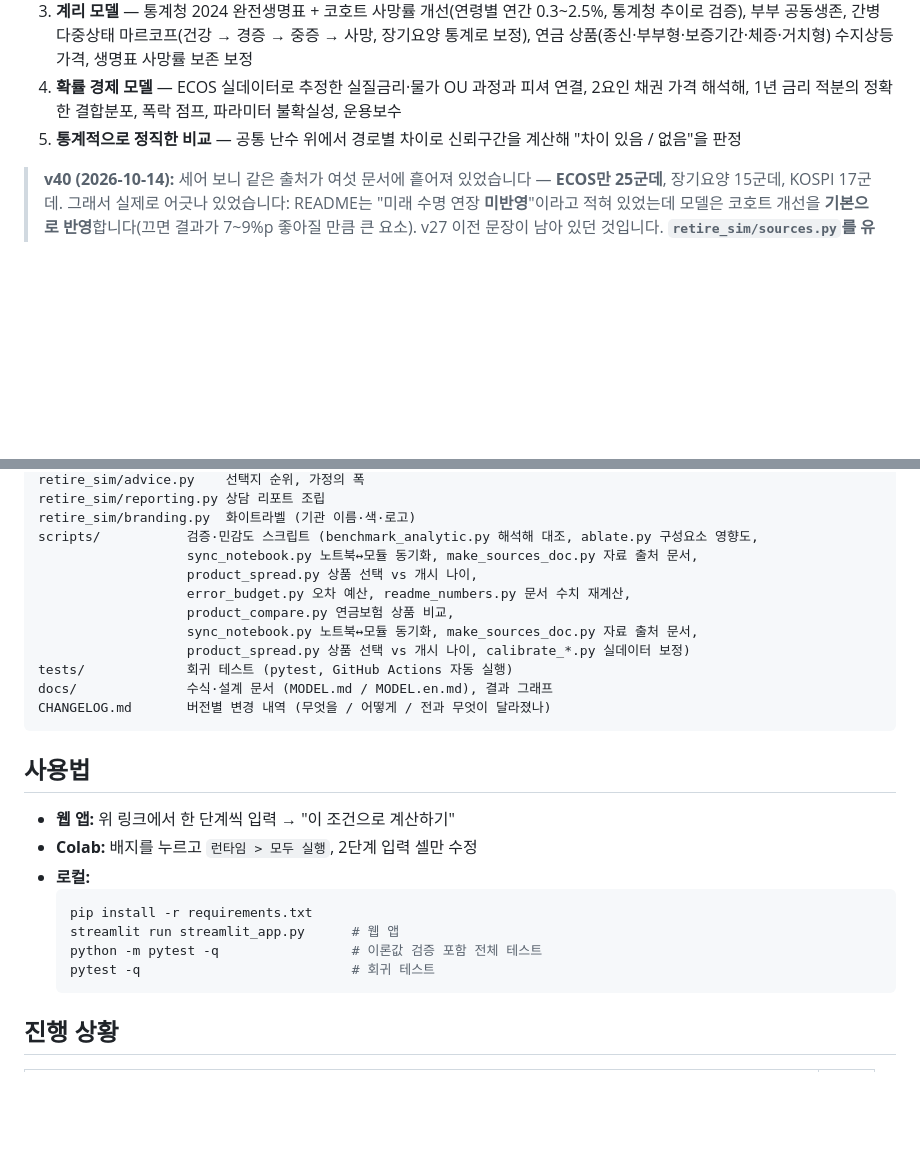
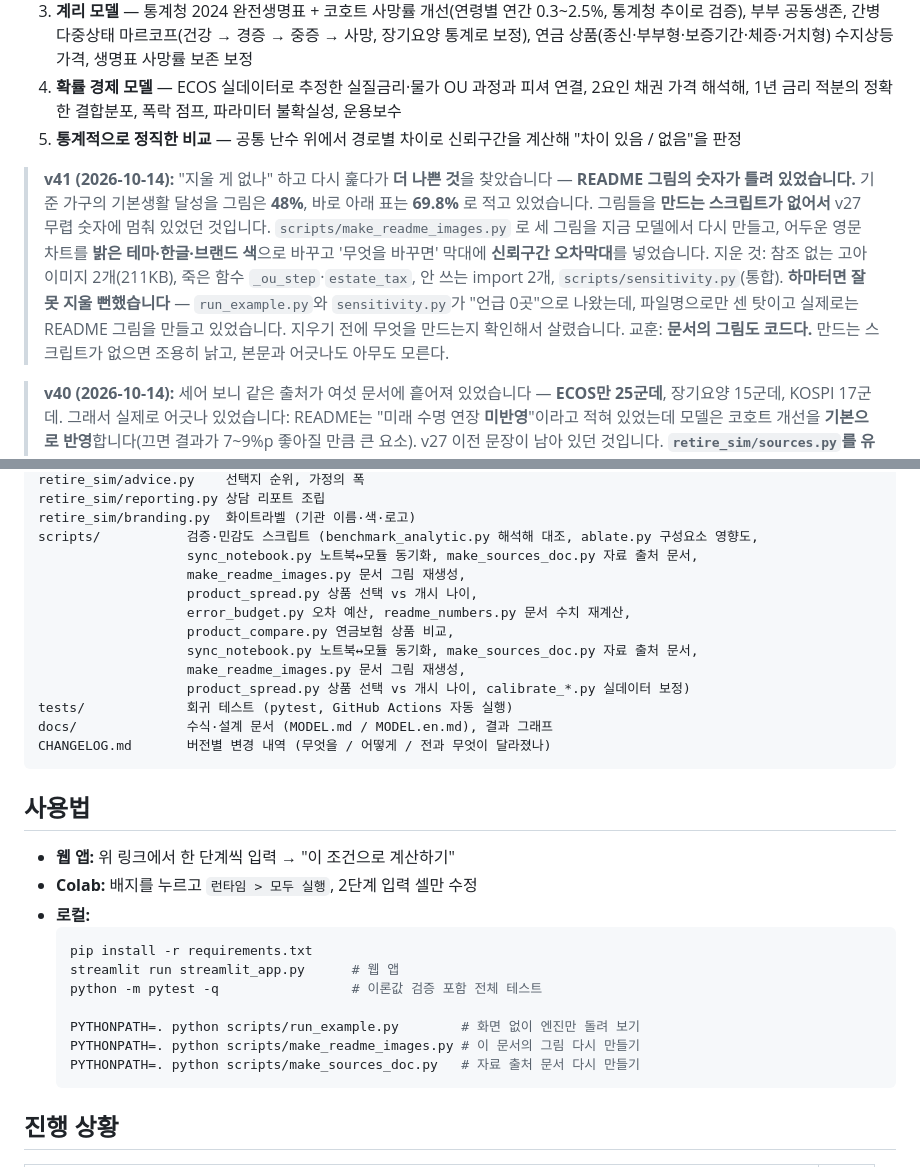
Before and after one commit to minyoungkang1227/retirement-simulator, a Markdown page: README.md, 2 parts joined by grey strips. GitHub-like rendering; blank space fills up the shorter version.

````diff
--- a/README.md
+++ b/README.md
@@ -37,6 +37,8 @@
 4. **확률 경제 모델** — ECOS 실데이터로 추정한 실질금리·물가 OU 과정과 피셔 연결, 2요인 채권 가격 해석해, 1년 금리 적분의 정확한 결합분포, 폭락 점프, 파라미터 불확실성, 운용보수
 5. **통계적으로 정직한 비교** — 공통 난수 위에서 경로별 차이로 신뢰구간을 계산해 "차이 있음 / 없음"을 판정
 
+> **v41 (2026-10-14):** "지울 게 없나" 하고 다시 훑다가 **더 나쁜 것**을 찾았습니다 — **README 그림의 숫자가 틀려 있었습니다.** 기준 가구의 기본생활 달성을 그림은 **48%**, 바로 아래 표는 **69.8%** 로 적고 있었습니다. 그림들을 **만드는 스크립트가 없어서** v27 무렵 숫자에 멈춰 있었던 것입니다. `scripts/make_readme_images.py` 로 세 그림을 지금 모델에서 다시 만들고, 어두운 영문 차트를 **밝은 테마·한글·브랜드 색**으로 바꾸고 '무엇을 바꾸면' 막대에 **신뢰구간 오차막대**를 넣었습니다. 지운 것: 참조 없는 고아 이미지 2개(211KB), 죽은 함수 `_ou_step`·`estate_tax`, 안 쓰는 import 2개, `scripts/sensitivity.py`(통합). **하마터면 잘못 지울 뻔했습니다** — `run_example.py`와 `sensitivity.py`가 "언급 0곳"으로 나왔는데, 파일명으로만 센 탓이고 실제로는 README 그림을 만들고 있었습니다. 지우기 전에 무엇을 만드는지 확인해서 살렸습니다. 교훈: **문서의 그림도 코드다.** 만드는 스크립트가 없으면 조용히 낡고, 본문과 어긋나도 아무도 모른다.
+
 > **v40 (2026-10-14):** 세어 보니 같은 출처가 여섯 문서에 흩어져 있었습니다 — **ECOS만 25군데**, 장기요양 15군데, KOSPI 17군데. 그래서 실제로 어긋나 있었습니다: README는 "미래 수명 연장 **미반영**"이라고 적혀 있었는데 모델은 코호트 개선을 **기본으로 반영**합니다(끄면 결과가 7~9%p 좋아질 만큼 큰 요소). v27 이전 문장이 남아 있던 것입니다. **`retire_sim/sources.py`를 유일한 목록**으로 만들고, 항목마다 *어디서·어떻게 갱신하는가*와 ***안 갱신하면 무엇이 달라지는가***까지 적었습니다. 여기서 **[docs/SOURCES.md](docs/SOURCES.md)** 와 앱의 자료 표를 자동 생성하고, 손으로 고쳐 어긋나면 테스트가 잡습니다. 갱신이 급한 순서도 자동으로 나옵니다(기초연금 → 장기요양 수가 → 코호트 개선 → 주식 위험프리미엄).
 >
 > 설명 화면도 다시 썼습니다. '가정과 한계'와 '자세한 설명'이 **같은 내용을 따로** 설명하고 있어 **'이 계산에 대하여'** 하나로 합치고, 50~60대가 읽을 수 있게 고쳤습니다 — 평균 문장 52자 → **29자**, 가장 긴 문장 107자 → **69자**, 어려운 말 5~8종 → **0~1종**(`확실성등가`·`위험회피계수`·`소득인정액`·`연계감액` 등 제거). 결과 첫 화면은 이미 어려운 말이 0종이라 손대지 않았습니다. 그리고 설계사용 **'설명하기'** 탭을 새로 넣었습니다 — 설명 순서 3분, 자주 받는 질문 5개, **하지 마셔야 할 말**("됩니다/좋습니다/보장됩니다" → 무엇으로 바꿔 말할지). 교훈: **같은 사실을 두 곳에 적으면 언젠가 어긋난다.** 테스트 77 → 82개.
@@ -167,10 +169,12 @@ retire_sim/reporting.py 상담 리포트 조립
 retire_sim/branding.py  화이트라벨 (기관 이름·색·로고)
 scripts/           검증·민감도 스크립트 (benchmark_analytic.py 해석해 대조, ablate.py 구성요소 영향도,
                    sync_notebook.py 노트북↔모듈 동기화, make_sources_doc.py 자료 출처 문서,
+                   make_readme_images.py 문서 그림 재생성,
                    product_spread.py 상품 선택 vs 개시 나이,
                    error_budget.py 오차 예산, readme_numbers.py 문서 수치 재계산,
                    product_compare.py 연금보험 상품 비교,
                    sync_notebook.py 노트북↔모듈 동기화, make_sources_doc.py 자료 출처 문서,
+                   make_readme_images.py 문서 그림 재생성,
                    product_spread.py 상품 선택 vs 개시 나이, calibrate_*.py 실데이터 보정)
 tests/             회귀 테스트 (pytest, GitHub Actions 자동 실행)
 docs/              수식·설계 문서 (MODEL.md / MODEL.en.md), 결과 그래프
@@ -186,7 +190,10 @@ CHANGELOG.md       버전별 변경 내역 (무엇을 / 어떻게 / 전과 무
   pip install -r requirements.txt
   streamlit run streamlit_app.py      # 웹 앱
   python -m pytest -q                 # 이론값 검증 포함 전체 테스트
-  pytest -q                           # 회귀 테스트
+
+  PYTHONPATH=. python scripts/run_example.py        # 화면 없이 엔진만 돌려 보기
+  PYTHONPATH=. python scripts/make_readme_images.py # 이 문서의 그림 다시 만들기
+  PYTHONPATH=. python scripts/make_sources_doc.py   # 자료 출처 문서 다시 만들기
   ```
 
 ## 진행 상황
````
Also changed, not shown: other parts of README.md (+1 -1 lines), CHANGELOG.md (+39 -0 lines), docs/SOURCES.md (+1 -1 lines), docs/images/goals_whatif.png, docs/images/sensitivity.png, docs/images/tax_strategies.png, 8 other files.
